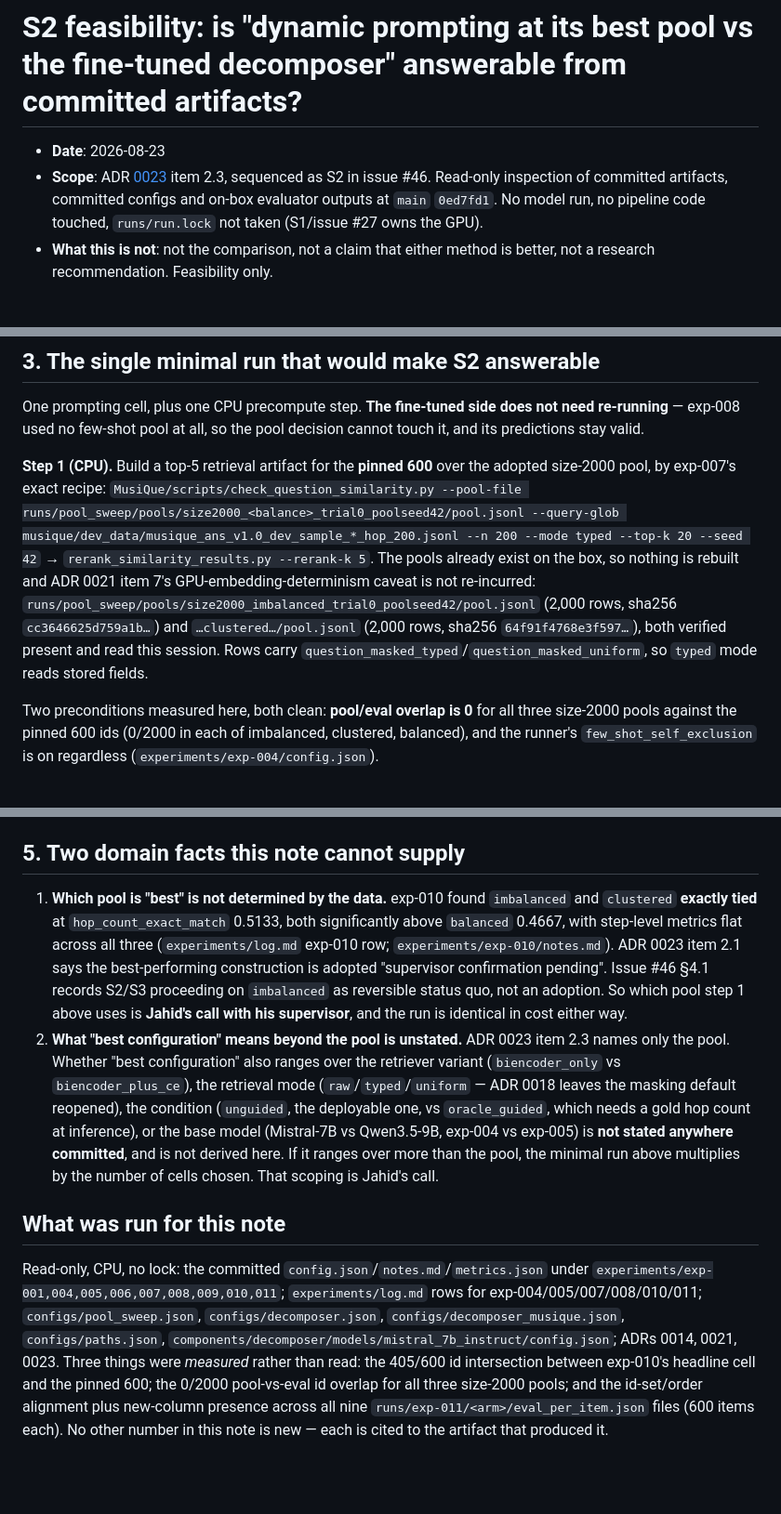
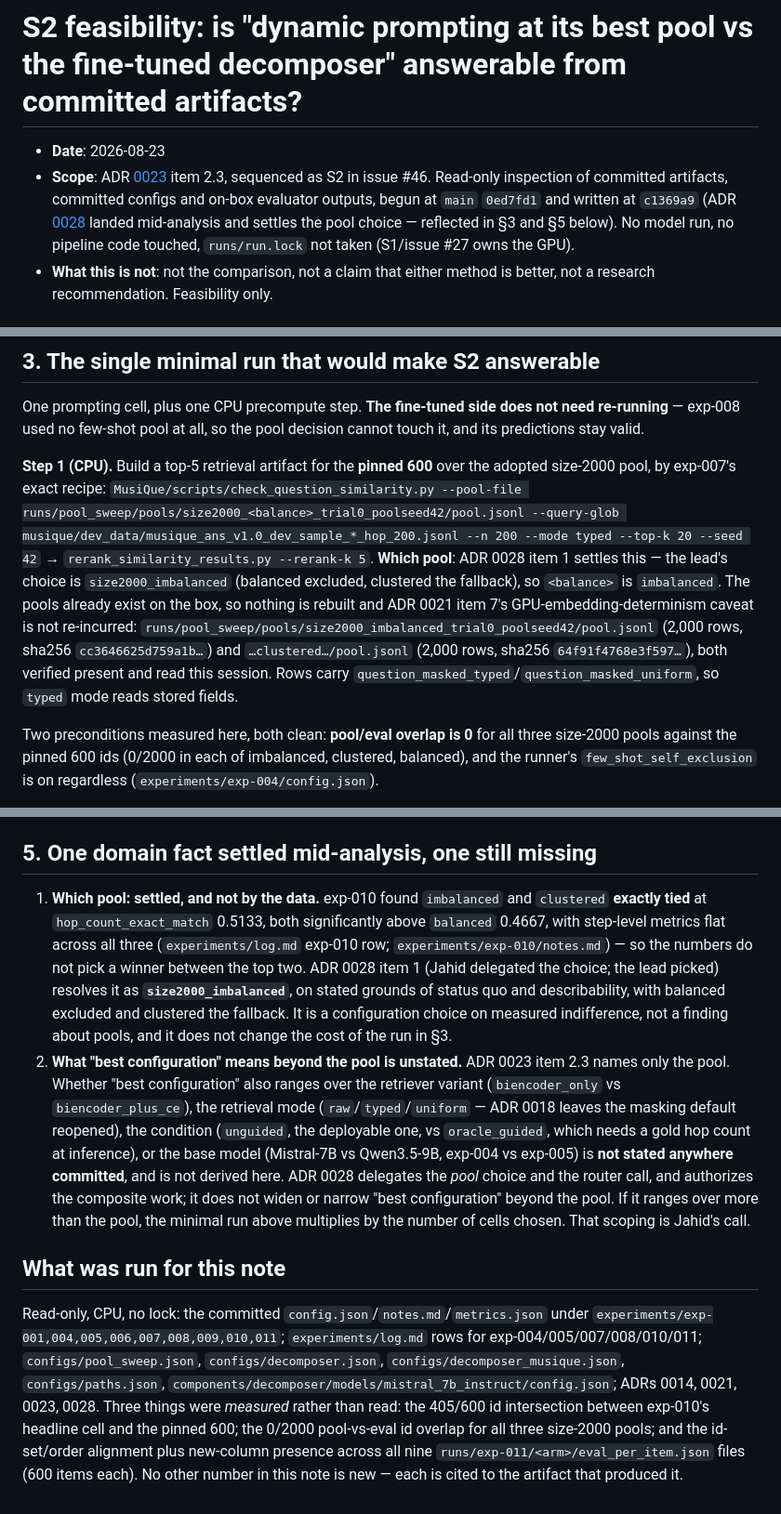
Before and after one commit to AhmadiJahid/Thesis---QAv2, a Markdown page: docs/analysis/2026-08-23-s2-feasibility-prompting-vs-finetuned.md, 3 parts joined by grey strips. Shown at 93% size. Drawn GitHub-style; blank space fills up the shorter version.

Commit message:
docs(analysis): fold ADR 0028's settled pool choice into the S2 feasibility note
Refs #46

```diff
--- a/docs/analysis/2026-08-23-s2-feasibility-prompting-vs-finetuned.md
+++ b/docs/analysis/2026-08-23-s2-feasibility-prompting-vs-finetuned.md
@@ -1,7 +1,7 @@
 # S2 feasibility: is "dynamic prompting at its best pool vs the fine-tuned decomposer" answerable from committed artifacts?
 
 - **Date**: 2026-08-23
-- **Scope**: ADR [0023](../adr/0023-jahid-2026-08-22-direction-metric-pipeline-completion-generalisation.md) item 2.3, sequenced as S2 in issue #46. Read-only inspection of committed artifacts, committed configs and on-box evaluator outputs at `main` `0ed7fd1`. No model run, no pipeline code touched, `runs/run.lock` not taken (S1/issue #27 owns the GPU).
+- **Scope**: ADR [0023](../adr/0023-jahid-2026-08-22-direction-metric-pipeline-completion-generalisation.md) item 2.3, sequenced as S2 in issue #46. Read-only inspection of committed artifacts, committed configs and on-box evaluator outputs, begun at `main` `0ed7fd1` and written at `c1369a9` (ADR [0028](../adr/0028-jahid-2026-08-23-delegations-pool-choice-router-call-composite-authorized.md) landed mid-analysis and settles the pool choice — reflected in §3 and §5 below). No model run, no pipeline code touched, `runs/run.lock` not taken (S1/issue #27 owns the GPU).
 - **What this is not**: not the comparison, not a claim that either method is better, not a research recommendation. Feasibility only.
 
 ## Verdict — (b), not available
@@ -52,7 +52,7 @@ So exp-010's cells answer "which construction, holding everything else fixed wit
 
 One prompting cell, plus one CPU precompute step. **The fine-tuned side does not need re-running** — exp-008 used no few-shot pool at all, so the pool decision cannot touch it, and its predictions stay valid.
 
-**Step 1 (CPU).** Build a top-5 retrieval artifact for the **pinned 600** over the adopted size-2000 pool, by exp-007's exact recipe: `MusiQue/scripts/check_question_similarity.py --pool-file runs/pool_sweep/pools/size2000_<balance>_trial0_poolseed42/pool.jsonl --query-glob musique/dev_data/musique_ans_v1.0_dev_sample_*_hop_200.jsonl --n 200 --mode typed --top-k 20 --seed 42` → `rerank_similarity_results.py --rerank-k 5`. The pools already exist on the box, so nothing is rebuilt and ADR 0021 item 7's GPU-embedding-determinism caveat is not re-incurred: `runs/pool_sweep/pools/size2000_imbalanced_trial0_poolseed42/pool.jsonl` (2,000 rows, sha256 `cc3646625d759a1b…`) and `…clustered…/pool.jsonl` (2,000 rows, sha256 `64f91f4768e3f597…`), both verified present and read this session. Rows carry `question_masked_typed`/`question_masked_uniform`, so `typed` mode reads stored fields.
+**Step 1 (CPU).** Build a top-5 retrieval artifact for the **pinned 600** over the adopted size-2000 pool, by exp-007's exact recipe: `MusiQue/scripts/check_question_similarity.py --pool-file runs/pool_sweep/pools/size2000_<balance>_trial0_poolseed42/pool.jsonl --query-glob musique/dev_data/musique_ans_v1.0_dev_sample_*_hop_200.jsonl --n 200 --mode typed --top-k 20 --seed 42` → `rerank_similarity_results.py --rerank-k 5`. **Which pool**: ADR 0028 item 1 settles this — the lead's choice is `size2000_imbalanced` (balanced excluded, clustered the fallback), so `<balance>` is `imbalanced`. The pools already exist on the box, so nothing is rebuilt and ADR 0021 item 7's GPU-embedding-determinism caveat is not re-incurred: `runs/pool_sweep/pools/size2000_imbalanced_trial0_poolseed42/pool.jsonl` (2,000 rows, sha256 `cc3646625d759a1b…`) and `…clustered…/pool.jsonl` (2,000 rows, sha256 `64f91f4768e3f597…`), both verified present and read this session. Rows carry `question_masked_typed`/`question_masked_uniform`, so `typed` mode reads stored fields.
 
   Two preconditions measured here, both clean: **pool/eval overlap is 0** for all three size-2000 pools against the pinned 600 ids (0/2000 in each of imbalanced, clustered, balanced), and the runner's `few_shot_self_exclusion` is on regardless (`experiments/exp-004/config.json`).
 
@@ -86,11 +86,11 @@ exp-011 re-scored the nine older arms under PR #44's additive columns. Confirmed
 
 **All nine pinned-600 per-item files are id-aligned in identical order** (verified: same id set and same order as `exp008_full_train` for all nine). So a paired `--compare` on the four new columns between `exp004_unguided` (or any other arm) and `exp008_full_train` is mechanically ready today, CPU-only, no GPU, no new generation. That is a **logged run for an experiment-runner**, not analysis output — it needs its own `experiments/log.md` row before any significance claim is made from it. Note `docs/METRICS.md` (`ged_fallback_counts` row): `ged_macro` is lower-is-better, and the substituted node-cap bound is not tight -- measured at up to +0.0588 above the optimizer's value (ADR 0026's table, `scripts/ged_cost_benchmark.py`) -- so an arm with more capped items carries a small systematic worse-`ged_macro` bias (fallback counts are 0–6/600 across these arms per `experiments/exp-011/notes.md`, i.e. small here).
 
-## 5. Two domain facts this note cannot supply
+## 5. One domain fact settled mid-analysis, one still missing
 
-1. **Which pool is "best" is not determined by the data.** exp-010 found `imbalanced` and `clustered` **exactly tied** at `hop_count_exact_match` 0.5133, both significantly above `balanced` 0.4667, with step-level metrics flat across all three (`experiments/log.md` exp-010 row; `experiments/exp-010/notes.md`). ADR 0023 item 2.1 says the best-performing construction is adopted "supervisor confirmation pending". Issue #46 §4.1 records S2/S3 proceeding on `imbalanced` as reversible status quo, not an adoption. So which pool step 1 above uses is **Jahid's call with his supervisor**, and the run is identical in cost either way.
-2. **What "best configuration" means beyond the pool is unstated.** ADR 0023 item 2.3 names only the pool. Whether "best configuration" also ranges over the retriever variant (`biencoder_only` vs `biencoder_plus_ce`), the retrieval mode (`raw`/`typed`/`uniform` — ADR 0018 leaves the masking default reopened), the condition (`unguided`, the deployable one, vs `oracle_guided`, which needs a gold hop count at inference), or the base model (Mistral-7B vs Qwen3.5-9B, exp-004 vs exp-005) is **not stated anywhere committed**, and is not derived here. If it ranges over more than the pool, the minimal run above multiplies by the number of cells chosen. That scoping is Jahid's call.
+1. **Which pool: settled, and not by the data.** exp-010 found `imbalanced` and `clustered` **exactly tied** at `hop_count_exact_match` 0.5133, both significantly above `balanced` 0.4667, with step-level metrics flat across all three (`experiments/log.md` exp-010 row; `experiments/exp-010/notes.md`) — so the numbers do not pick a winner between the top two. ADR 0028 item 1 (Jahid delegated the choice; the lead picked) resolves it as **`size2000_imbalanced`**, on stated grounds of status quo and describability, with balanced excluded and clustered the fallback. It is a configuration choice on measured indifference, not a finding about pools, and it does not change the cost of the run in §3.
+2. **What "best configuration" means beyond the pool is unstated.** ADR 0023 item 2.3 names only the pool. Whether "best configuration" also ranges over the retriever variant (`biencoder_only` vs `biencoder_plus_ce`), the retrieval mode (`raw`/`typed`/`uniform` — ADR 0018 leaves the masking default reopened), the condition (`unguided`, the deployable one, vs `oracle_guided`, which needs a gold hop count at inference), or the base model (Mistral-7B vs Qwen3.5-9B, exp-004 vs exp-005) is **not stated anywhere committed**, and is not derived here. ADR 0028 delegates the *pool* choice and the router call, and authorizes the composite work; it does not widen or narrow "best configuration" beyond the pool. If it ranges over more than the pool, the minimal run above multiplies by the number of cells chosen. That scoping is Jahid's call.
 
 ## What was run for this note
 
-Read-only, CPU, no lock: the committed `config.json`/`notes.md`/`metrics.json` under `experiments/exp-001,004,005,006,007,008,009,010,011`; `experiments/log.md` rows for exp-004/005/007/008/010/011; `configs/pool_sweep.json`, `configs/decomposer.json`, `configs/decomposer_musique.json`, `configs/paths.json`, `components/decomposer/models/mistral_7b_instruct/config.json`; ADRs 0014, 0021, 0023. Three things were *measured* rather than read: the 405/600 id intersection between exp-010's headline cell and the pinned 600; the 0/2000 pool-vs-eval id overlap for all three size-2000 pools; and the id-set/order alignment plus new-column presence across all nine `runs/exp-011/<arm>/eval_per_item.json` files (600 items each). No other number in this note is new — each is cited to the artifact that produced it.
+Read-only, CPU, no lock: the committed `config.json`/`notes.md`/`metrics.json` under `experiments/exp-001,004,005,006,007,008,009,010,011`; `experiments/log.md` rows for exp-004/005/007/008/010/011; `configs/pool_sweep.json`, `configs/decomposer.json`, `configs/decomposer_musique.json`, `configs/paths.json`, `components/decomposer/models/mistral_7b_instruct/config.json`; ADRs 0014, 0021, 0023, 0028. Three things were *measured* rather than read: the 405/600 id intersection between exp-010's headline cell and the pinned 600; the 0/2000 pool-vs-eval id overlap for all three size-2000 pools; and the id-set/order alignment plus new-column presence across all nine `runs/exp-011/<arm>/eval_per_item.json` files (600 items each). No other number in this note is new — each is cited to the artifact that produced it.
```
